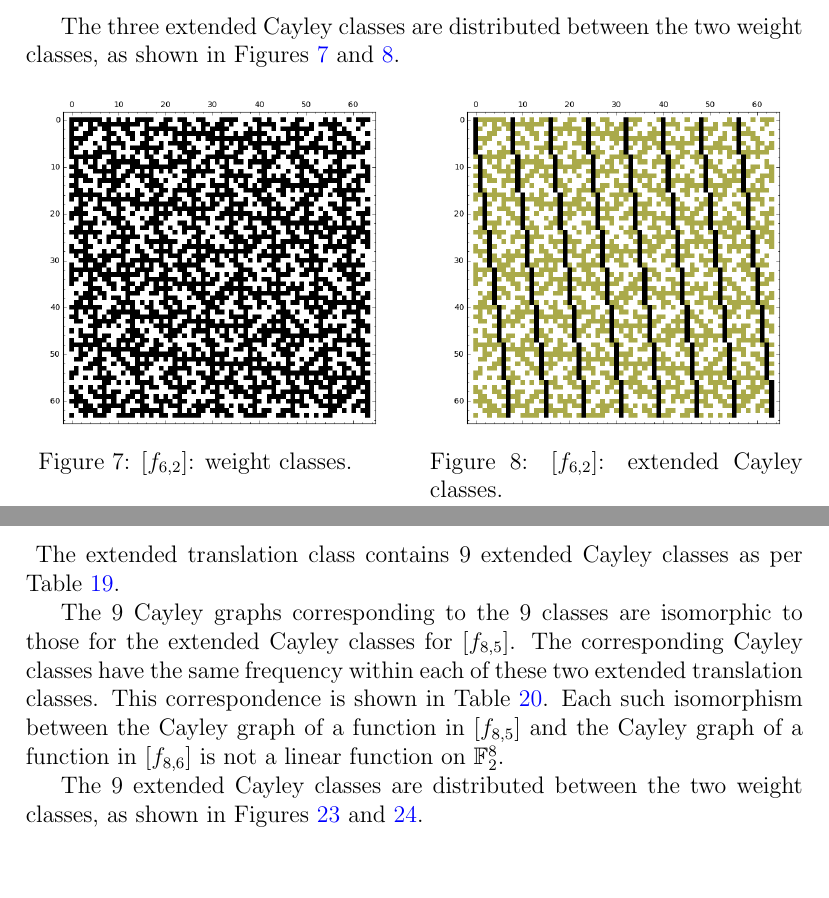
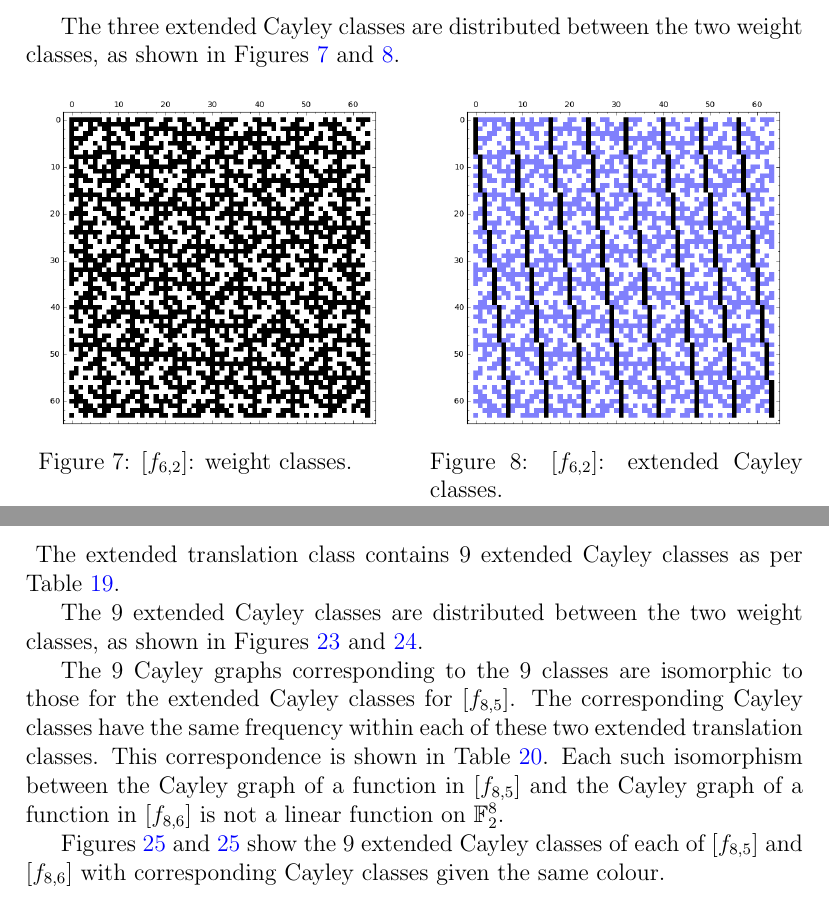
Before and after one commit to penguian/Boolean-Cayley-graphs, a LaTeX paper (papers-talks/Bent-functions-Cayley-graphs/Leopardi-Bent-functions-Cayley-graphs.tex): two parts of pages 20 and 31 of 55 before the commit and two parts of pages 20 and 31 of 56 after it, joined at a grey line, cut so that both start at the same text, the shorter picture padded with empty space. The pictures show the PDF file papers-talks/Bent-functions-Cayley-graphs/Leopardi-Bent-functions-Cayley-graphs.pdf that the author committed with the source.

Commit message:
Correct date. Use the matrix plots as described. Use 2 recoloured plots for f_{8,5} and f_{8,6}.

```diff
--- a/papers-talks/Bent-functions-Cayley-graphs/Leopardi-Bent-functions-Cayley-graphs.tex
+++ b/papers-talks/Bent-functions-Cayley-graphs/Leopardi-Bent-functions-Cayley-graphs.tex
@@ -1187,14 +1187,14 @@ t^{4} + 4t^{3} + 6t^{2} + 4t + 1
 \centering
 \begin{minipage}{.48\textwidth}
   \centering
-  \includegraphics[width=.9\linewidth]{re2_1_weight_class_matrix.png}
+  \includegraphics[width=.9\linewidth]{c2_1_weight_class_matrix.png}
   \captionof{figure}{$[f_{2,1}]$: weight classes. ~~~~\\~~~~}
   \label{fig:c2_1_weight_class_matrix}
 \end{minipage}%
 ~~~~
 \begin{minipage}{.48\textwidth}
   \centering
-  \includegraphics[width=.9\linewidth]{re2_1_bent_cayley_graph_index_matrix.png}
+  \includegraphics[width=.9\linewidth]{c2_1_bent_cayley_graph_index_matrix.png}
   \captionof{figure}{$[f_{2,1}]$: extended Cayley classes.}
   \label{fig:c2_1_bent_cayley_graph_index_matrix}
 \end{minipage}
@@ -1297,14 +1297,14 @@ The extended translation class contains two extended Cayley classes as per Table
 \centering
 \begin{minipage}{.48\textwidth}
   \centering
-  \includegraphics[width=.9\linewidth]{re4_1_weight_class_matrix.png}
+  \includegraphics[width=.9\linewidth]{c4_1_weight_class_matrix.png}
   \captionof{figure}{$[f_{4,1}]$: weight classes. ~~~~\\~~~~}
   \label{fig:c4_1_weight_class_matrix}
 \end{minipage}%
 ~~~~
 \begin{minipage}{.48\textwidth}
   \centering
-  \includegraphics[width=.9\linewidth]{re4_1_bent_cayley_graph_index_matrix.png}
+  \includegraphics[width=.9\linewidth]{c4_1_bent_cayley_graph_index_matrix.png}
   \captionof{figure}{$[f_{4,1}]$: extended Cayley classes.}
   \label{fig:c4_1_bent_cayley_graph_index_matrix}
 \end{minipage}
@@ -1464,14 +1464,14 @@ as shown in Figures~\ref{fig:c6_1_weight_class_matrix} and~\ref{fig:c6_1_bent_ca
 \centering
 \begin{minipage}{.48\textwidth}
   \centering
-  \includegraphics[width=.9\linewidth]{re6_1_weight_class_matrix.png}
+  \includegraphics[width=.9\linewidth]{c6_1_weight_class_matrix.png}
   \captionof{figure}{$[f_{6,1}]$: weight classes. ~~~~\\~~~~}
   \label{fig:c6_1_weight_class_matrix}
 \end{minipage}%
 ~~~~
 \begin{minipage}{.48\textwidth}
   \centering
-  \includegraphics[width=.9\linewidth]{re6_1_bent_cayley_graph_index_matrix.png}
+  \includegraphics[width=.9\linewidth]{c6_1_bent_cayley_graph_index_matrix.png}
   \captionof{figure}{$[f_{6,1}]$: extended Cayley classes.}
   \label{fig:c6_1_bent_cayley_graph_index_matrix}
 \end{minipage}
@@ -1589,14 +1589,14 @@ as shown in Figures~\ref{fig:c6_2_weight_class_matrix} and~\ref{fig:c6_2_bent_ca
 \centering
 \begin{minipage}{.48\textwidth}
   \centering
-  \includegraphics[width=.9\linewidth]{re6_2_weight_class_matrix.png}
+  \includegraphics[width=.9\linewidth]{c6_2_weight_class_matrix.png}
   \captionof{figure}{$[f_{6,2}]$: weight classes. ~~~~\\~~~~}
   \label{fig:c6_2_weight_class_matrix}
 \end{minipage}%
 ~~~~
 \begin{minipage}{.48\textwidth}
   \centering
-  \includegraphics[width=.9\linewidth]{re6_2_bent_cayley_graph_index_matrix.png}
+  \includegraphics[width=.9\linewidth]{c6_2_bent_cayley_graph_index_matrix.png}
   \captionof{figure}{$[f_{6,2}]$: extended Cayley classes.}
   \label{fig:c6_2_bent_cayley_graph_index_matrix}
 \end{minipage}
@@ -1714,14 +1714,14 @@ as shown in Figures~\ref{fig:c6_3_weight_class_matrix} and~\ref{fig:c6_3_bent_ca
 \centering
 \begin{minipage}{.48\textwidth}
   \centering
-  \includegraphics[width=.9\linewidth]{re6_3_weight_class_matrix.png}
+  \includegraphics[width=.9\linewidth]{c6_3_weight_class_matrix.png}
   \captionof{figure}{$[f_{6,3}]$: weight classes. ~~~~\\~~~~}
   \label{fig:c6_3_weight_class_matrix}
 \end{minipage}%
 ~~~~
 \begin{minipage}{.48\textwidth}
   \centering
-  \includegraphics[width=.9\linewidth]{re6_3_bent_cayley_graph_index_matrix.png}
+  \includegraphics[width=.9\linewidth]{c6_3_bent_cayley_graph_index_matrix.png}
   \captionof{figure}{$[f_{6,3}]$: extended Cayley classes.}
   \label{fig:c6_3_bent_cayley_graph_index_matrix}
 \end{minipage}
@@ -1830,14 +1830,14 @@ as shown in Figures~\ref{fig:c6_4_weight_class_matrix} and~\ref{fig:c6_4_bent_ca
 \centering
 \begin{minipage}{.48\textwidth}
   \centering
-  \includegraphics[width=.9\linewidth]{re6_4_weight_class_matrix.png}
+  \includegraphics[width=.9\linewidth]{c6_4_weight_class_matrix.png}
   \captionof{figure}{$[f_{6,4}]$: weight classes. ~~~~\\~~~~}
   \label{fig:c6_4_weight_class_matrix}
 \end{minipage}%
 ~~~~
 \begin{minipage}{.48\textwidth}
   \centering
-  \includegraphics[width=.9\linewidth]{re6_4_bent_cayley_graph_index_matrix.png}
+  \includegraphics[width=.9\linewidth]{c6_4_bent_cayley_graph_index_matrix.png}
   \captionof{figure}{$[f_{6,4}]$: extended Cayley classes.}
   \label{fig:c6_4_bent_cayley_graph_index_matrix}
 \end{minipage}
@@ -2015,14 +2015,14 @@ and \ref{fig:c6_1_weight_class_matrix} continues with Figure~\ref{fig:c8_1_weigh
 \centering
 \begin{minipage}{.48\textwidth}
   \centering
-  \includegraphics[width=.9\linewidth]{re8_1_weight_class_matrix.png}
+  \includegraphics[width=.9\linewidth]{c8_1_weight_class_matrix.png}
   \captionof{figure}{$[f_{8,1}]$: weight classes. ~~~~\\~~~~}
   \label{fig:c8_1_weight_class_matrix}
 \end{minipage}%
 ~~~~
 \begin{minipage}{.48\textwidth}
   \centering
-  \includegraphics[width=.9\linewidth]{re8_1_bent_cayley_graph_index_matrix.png}
+  \includegraphics[width=.9\linewidth]{c8_1_bent_cayley_graph_index_matrix.png}
   \captionof{figure}{$[f_{8,1}]$: extended Cayley classes.}
   \label{fig:c8_1_bent_cayley_graph_index_matrix}
 \end{minipage}
@@ -2130,14 +2130,14 @@ as shown in Figures~\ref{fig:c8_2_weight_class_matrix} and~\ref{fig:c8_2_bent_ca
 \centering
 \begin{minipage}{.48\textwidth}
   \centering
-  \includegraphics[width=.9\linewidth]{re8_2_weight_class_matrix.png}
+  \includegraphics[width=.9\linewidth]{c8_2_weight_class_matrix.png}
   \captionof{figure}{$[f_{8,2}]$: weight classes. ~~~~\\~~~~}
   \label{fig:c8_2_weight_class_matrix}
 \end{minipage}%
 ~~~~
 \begin{minipage}{.48\textwidth}
   \centering
-  \includegraphics[width=.9\linewidth]{re8_2_bent_cayley_graph_index_matrix.png}
+  \includegraphics[width=.9\linewidth]{c8_2_bent_cayley_graph_index_matrix.png}
   \captionof{figure}{$[f_{8,2}]$: extended Cayley classes.}
   \label{fig:c8_2_bent_cayley_graph_index_matrix}
 \end{minipage}
@@ -2267,14 +2267,14 @@ as shown in Figures~\ref{fig:c8_3_weight_class_matrix} and~\ref{fig:c8_3_bent_ca
 \centering
 \begin{minipage}{.48\textwidth}
   \centering
-  \includegraphics[width=.9\linewidth]{re8_3_weight_class_matrix.png}
+  \includegraphics[width=.9\linewidth]{c8_3_weight_class_matrix.png}
   \captionof{figure}{$[f_{8,3}]$: weight classes. ~~~~\\~~~~}
   \label{fig:c8_3_weight_class_matrix}
 \end{minipage}%
 ~~~~
 \begin{minipage}{.48\textwidth}
   \centering
-  \includegraphics[width=.9\linewidth]{re8_3_bent_cayley_graph_index_matrix.png}
+  \includegraphics[width=.9\linewidth]{c8_3_bent_cayley_graph_index_matrix.png}
   \captionof{figure}{$[f_{8,3}]$: extended Cayley classes.}
   \label{fig:c8_3_bent_cayley_graph_index_matrix}
 \end{minipage}
@@ -2402,14 +2402,14 @@ as shown in Figures~\ref{fig:c8_4_weight_class_matrix} and~\ref{fig:c8_4_bent_ca
 \centering
 \begin{minipage}{.48\textwidth}
   \centering
-  \includegraphics[width=.9\linewidth]{re8_4_weight_class_matrix.png}
+  \includegraphics[width=.9\linewidth]{c8_4_weight_class_matrix.png}
   \captionof{figure}{$[f_{8,4}]$: weight classes. ~~~~\\~~~~}
   \label{fig:c8_4_weight_class_matrix}
 \end{minipage}%
 ~~~~
 \begin{minipage}{.48\textwidth}
   \centering
-  \includegraphics[width=.9\linewidth]{re8_4_bent_cayley_graph_index_matrix.png}
+  \includegraphics[width=.9\linewidth]{c8_4_bent_cayley_graph_index_matrix.png}
   \captionof{figure}{$[f_{8,4}]$: extended Cayley classes.}
   \label{fig:c8_4_bent_cayley_graph_index_matrix}
 \end{minipage}
@@ -2594,14 +2594,14 @@ as shown in Figures~\ref{fig:c8_5_weight_class_matrix} and~\ref{fig:c8_5_bent_ca
 \centering
 \begin{minipage}{.48\textwidth}
   \centering
-  \includegraphics[width=.9\linewidth]{re8_5_weight_class_matrix.png}
+  \includegraphics[width=.9\linewidth]{c8_5_weight_class_matrix.png}
   \captionof{figure}{$[f_{8,5}]$: weight classes. ~~~~\\~~~~}
   \label{fig:c8_5_weight_class_matrix}
 \end{minipage}%
 ~~~~
 \begin{minipage}{.48\textwidth}
   \centering
-  \includegraphics[width=.9\linewidth]{re8_5_bent_cayley_graph_index_matrix.png}
+  \includegraphics[width=.9\linewidth]{c8_5_bent_cayley_graph_index_matrix.png}
   \captionof{figure}{$[f_{8,5}]$: extended Cayley classes.}
   \label{fig:c8_5_bent_cayley_graph_index_matrix}
 \end{minipage}
@@ -2623,6 +2623,9 @@ x_{0} x_{1} x_{2} + x_{0} x_{2} + x_{0} x_{3} + x_{1} x_{3} x_{4} + x_{1} x_{6}
 \end{align*}
 \normalsize{}
 The extended translation class contains 9 extended Cayley classes as per Table~\ref{tab-c8_6_EC_classes}.
+
+The 9 extended Cayley classes are distributed between the two weight classes,
+as shown in Figures~\ref{fig:c8_6_weight_class_matrix} and~\ref{fig:c8_6_bent_cayley_graph_index_matrix}.
 
 The 9 Cayley graphs corresponding to the 9 classes are isomorphic to those for the extended Cayley classes for $[f_{8,5}]$.
 The corresponding Cayley classes have the same frequency within each of these two extended translation classes.
@@ -2631,8 +2634,9 @@ Each such isomorphism between
 the Cayley graph of a function in $[f_{8,5}]$ and
 the Cayley graph of a function in $[f_{8,6}]$ is not a linear function on $\F_2^8$.
 
-The 9 extended Cayley classes are distributed between the two weight classes,
-as shown in Figures~\ref{fig:c8_6_weight_class_matrix} and~\ref{fig:c8_6_bent_cayley_graph_index_matrix}.
+Figures~\ref{fig:re8_5_bent_cayley_graph_index_matrix} and~\ref{fig:re8_5_bent_cayley_graph_index_matrix}
+show the 9 extended Cayley classes of each of $[f_{8,5}]$ and $[f_{8,6}]$ with corresponding Cayley classes
+given the same colour.
 
 % f8_6
 \begin{table}[!bhpt] % [H]
@@ -2794,60 +2798,79 @@ as shown in Figures~\ref{fig:c8_6_weight_class_matrix} and~\ref{fig:c8_6_bent_ca
 \label{tab-c8_6_EC_classes}
 \end{table}
 
-\begin{table}[!bhpt] % [H]
-%
-\small{}
-\begin{align*}
-\def\arraystretch{1.2}
-\begin{array}{|ccr|}
-\hline
-[f_{8,5}] &
-[f_{8,6}] &
-\text{Frequency}
-\\
-\hline
-  0 &    0 &  4096
-\\
-  1 &    1 &  6144
-\\
-  2 &    2 &  6144
-\\
-  3 &    5 &  2048
-\\
-  4 &    8 &  2048
-\\
-  5 &    6 &  6144
-\\
-  6 &    7 &  6144
-\\
-  7 &    3 & 16384
-\\
-  8 &    4 & 16384
-\\
-\hline
-\end{array}
-\end{align*}
-\caption{Correspondence between $[f_{8,5}]$ and $[f_{8,6}]$ extended Cayley classes.}
-\label{tab-c8_5-c8_6_EC_classes}
-\end{table}
-
 \begin{figure}[!bhpt] % [H]
 \centering
 \begin{minipage}{.48\textwidth}
   \centering
-  \includegraphics[width=.9\linewidth]{re8_6_weight_class_matrix.png}
+  \includegraphics[width=.9\linewidth]{c8_6_weight_class_matrix.png}
   \captionof{figure}{$[f_{8,6}]$: weight classes. ~~~~\\~~~~}
   \label{fig:c8_6_weight_class_matrix}
 \end{minipage}%
 ~~~~
 \begin{minipage}{.48\textwidth}
   \centering
-  \includegraphics[width=.9\linewidth]{re8_6_bent_cayley_graph_index_matrix.png}
+  \includegraphics[width=.9\linewidth]{c8_6_bent_cayley_graph_index_matrix.png}
   \captionof{figure}{$[f_{8,6}]$: extended Cayley classes.}
   \label{fig:c8_6_bent_cayley_graph_index_matrix}
 \end{minipage}
 \end{figure}
 % \end{frame}
+
+\begin{table}[!bhpt] % [H]
+%
+\small{}
+\begin{align*}
+\def\arraystretch{1.2}
+\begin{array}{|ccr|}
+\hline
+[f_{8,5}] &
+[f_{8,6}] &
+\text{Frequency}
+\\
+\hline
+  0 &    0 &  4096
+\\
+  1 &    1 &  6144
+\\
+  2 &    2 &  6144
+\\
+  3 &    5 &  2048
+\\
+  4 &    8 &  2048
+\\
+  5 &    6 &  6144
+\\
+  6 &    7 &  6144
+\\
+  7 &    3 & 16384
+\\
+  8 &    4 & 16384
+\\
+\hline
+\end{array}
+\end{align*}
+\caption{Correspondence between $[f_{8,5}]$ and $[f_{8,6}]$ extended Cayley classes.}
+\label{tab-c8_5-c8_6_EC_classes}
+\end{table}
+
+\begin{figure}[!bhpt] % [H]
+\centering
+\begin{minipage}{.48\textwidth}
+  \centering
+  \includegraphics[width=.9\linewidth]{re8_5_bent_cayley_graph_index_matrix.png}
+  \captionof{figure}{$[f_{8,5}]$: extended Cayley classes (recoloured).}
+  \label{fig:re8_5_bent_cayley_graph_index_matrix}
+\end{minipage}
+~~
+\begin{minipage}{.48\textwidth}
+  \centering
+  \includegraphics[width=.9\linewidth]{re8_6_bent_cayley_graph_index_matrix.png}
+  \captionof{figure}{$[f_{8,6}]$: extended Cayley classes (recoloured).}
+  \label{fig:re8_6_bent_cayley_graph_index_matrix}
+\end{minipage}
+\end{figure}
+
+\newpage
 % \begin{frame}
 \paragraph*{ET class $[f_{8,7}]$.}
 %
@@ -2971,14 +2994,14 @@ as shown in Figures~\ref{fig:c8_7_weight_class_matrix} and~\ref{fig:c8_7_bent_ca
 \centering
 \begin{minipage}{.48\textwidth}
   \centering
-  \includegraphics[width=.9\linewidth]{re8_7_weight_class_matrix.png}
+  \includegraphics[width=.9\linewidth]{c8_7_weight_class_matrix.png}
   \captionof{figure}{$[f_{8,7}]$: weight classes. ~~~~\\~~~~}
   \label{fig:c8_7_weight_class_matrix}
 \end{minipage}%
 ~~~~
 \begin{minipage}{.48\textwidth}
   \centering
-  \includegraphics[width=.9\linewidth]{re8_7_bent_cayley_graph_index_matrix.png}
+  \includegraphics[width=.9\linewidth]{c8_7_bent_cayley_graph_index_matrix.png}
   \captionof{figure}{$[f_{8,7}]$: extended Cayley classes.}
   \label{fig:c8_7_bent_cayley_graph_index_matrix}
 \end{minipage}
@@ -3105,20 +3128,21 @@ as shown in Figures~\ref{fig:c8_8_weight_class_matrix} and~\ref{fig:c8_8_bent_ca
 \centering
 \begin{minipage}{.48\textwidth}
   \centering
-  \includegraphics[width=.9\linewidth]{re8_8_weight_class_matrix.png}
+  \includegraphics[width=.9\linewidth]{c8_8_weight_class_matrix.png}
   \captionof{figure}{$[f_{8,8}]$: weight classes. ~~~~\\~~~~}
   \label{fig:c8_8_weight_class_matrix}
 \end{minipage}%
 ~~~~
 \begin{minipage}{.48\textwidth}
   \centering
-  \includegraphics[width=.9\linewidth]{re8_8_bent_cayley_graph_index_matrix.png}
+  \includegraphics[width=.9\linewidth]{c8_8_bent_cayley_graph_index_matrix.png}
   \captionof{figure}{$[f_{8,8}]$: extended Cayley classes.}
   \label{fig:c8_8_bent_cayley_graph_index_matrix}
 \end{minipage}
 \end{figure}
 
 % \end{frame}
+\newpage
 % \begin{frame}
 \paragraph*{ET class $[f_{8,9}]$.}
 %
@@ -3329,14 +3353,14 @@ as shown in Figures~\ref{fig:c8_9_bent_cayley_graph_index_matrix} (classes) and~
 \centering
 \begin{minipage}{.48\textwidth}
   \centering
-  \includegraphics[width=.9\linewidth]{re8_9_bent_cayley_graph_index_matrix.png}
+  \includegraphics[width=.9\linewidth]{c8_9_bent_cayley_graph_index_matrix.png}
   \captionof{figure}{$[f_{8,9}]$: 8 extended Cayley classes ~~ ~~~~ ~~~~ ~~~~~~~~~}
   \label{fig:c8_9_bent_cayley_graph_index_matrix}
 \end{minipage}
 ~~
 \begin{minipage}{.48\textwidth}
   \centering
-  \includegraphics[width=.9\linewidth]{re8_9_dual_cayley_graph_index_matrix.png}
+  \includegraphics[width=.9\linewidth]{c8_9_dual_cayley_graph_index_matrix.png}
   \captionof{figure}{$[f_{8,9}]$: 8 extended Cayley classes of dual bent functions}
   \label{fig:c8_9_dual_cayley_graph_index_matrix}
 \end{minipage}%
@@ -3582,14 +3606,14 @@ as shown in Figures~\ref{fig:c8_10_bent_cayley_graph_index_matrix} (classes) and
 \centering
 \begin{minipage}{.48\textwidth}
   \centering
-  \includegraphics[width=.9\linewidth]{re8_10_bent_cayley_graph_index_matrix.png}
+  \includegraphics[width=.9\linewidth]{c8_10_bent_cayley_graph_index_matrix.png}
   \captionof{figure}{$[f_{8,10}]$: extended Cayley classes.}
   \label{fig:c8_10_bent_cayley_graph_index_matrix}
 \end{minipage}
 ~~
 \begin{minipage}{.48\textwidth}
   \centering
-  \includegraphics[width=.9\linewidth]{re8_10_dual_cayley_graph_index_matrix.png}
+  \includegraphics[width=.9\linewidth]{c8_10_dual_cayley_graph_index_matrix.png}
   \captionof{figure}{$[f_{8,10}]$: extended Cayley classes of dual bent functions.}
   \label{fig:c8_10_dual_cayley_graph_index_matrix}
 \end{minipage}%
```
Also changed, not shown: papers-talks/Bent-functions-Cayley-graphs/Leopardi-Bent-functions-Cayley-graphs.pdf, papers-talks/Bent-functions-Cayley-graphs/Leopardi-Bent-functions-Cayley-graphs.tex (2 more changed lines).
